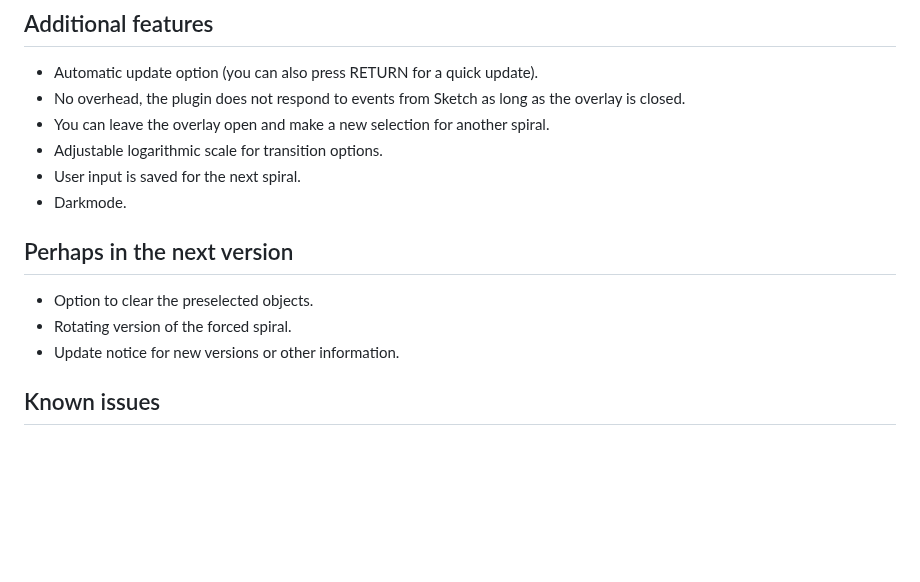
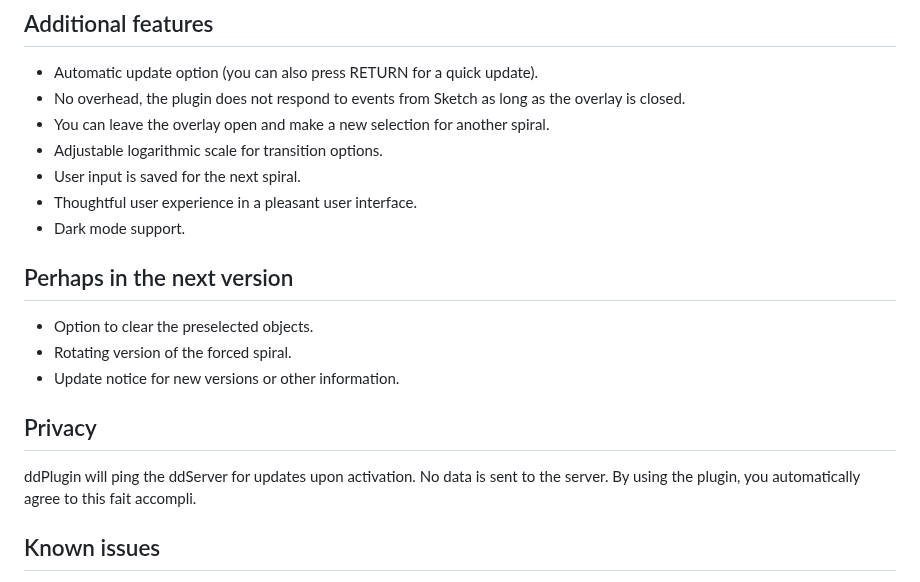
Before and after one commit to Design-Dude/ddSpiral, a Markdown page: README.md, the part around the change. GitHub-like rendering; blank space fills up the shorter version.

```diff
--- a/README.md
+++ b/README.md
@@ -67,12 +67,16 @@ The spiral is stretched from the first object to the second, using their coordin
 - You can leave the overlay open and make a new selection for another spiral.
 - Adjustable logarithmic scale for transition options.
 - User input is saved for the next spiral.
-- Darkmode.
+- Thoughtful user experience in a pleasant user interface.
+- Dark mode support.
 
 ## Perhaps in the next version
 - Option to clear the preselected objects.
 - Rotating version of the forced spiral.
 - Update notice for new versions or other information.
+
+## Privacy
+ddPlugin will ping the ddServer for updates upon activation. No data is sent to the server. By using the plugin, you automatically agree to this fait accompli.
 
 ## Known issues
 There is a known side effect that you can resolve yourself. Paths are made with bézier curves. The smoothness depends on the length of the path, in combination with the number of loops as well as the number of points per loop. If the combination doesn't match you can get unexpected turns and bends. Especially if the route along an open path contains long or sharp turns. Try changing the path, number of loops or points for a better result. If you set the number of points very high (for example at 100) you can see how the curve should actually run. However, that many points is completely unnecessary. 4 tangents is more than enough in most cases. Manually updating the tangents afterwards is also always an option.
```
